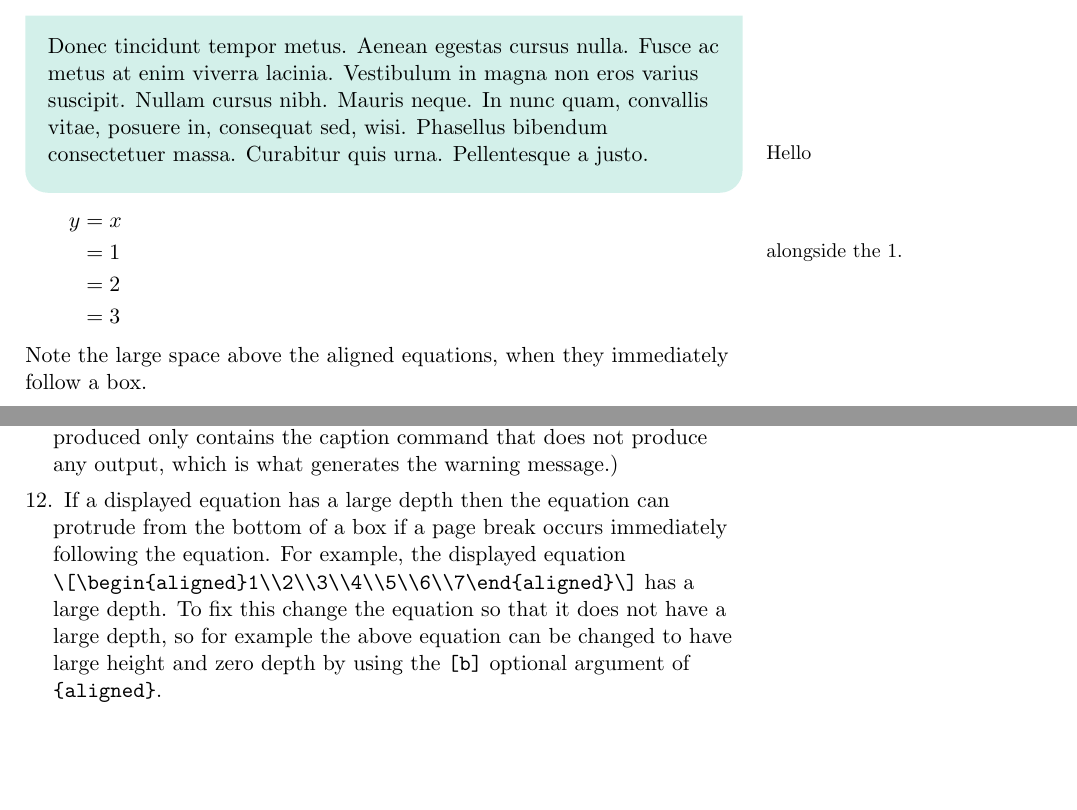
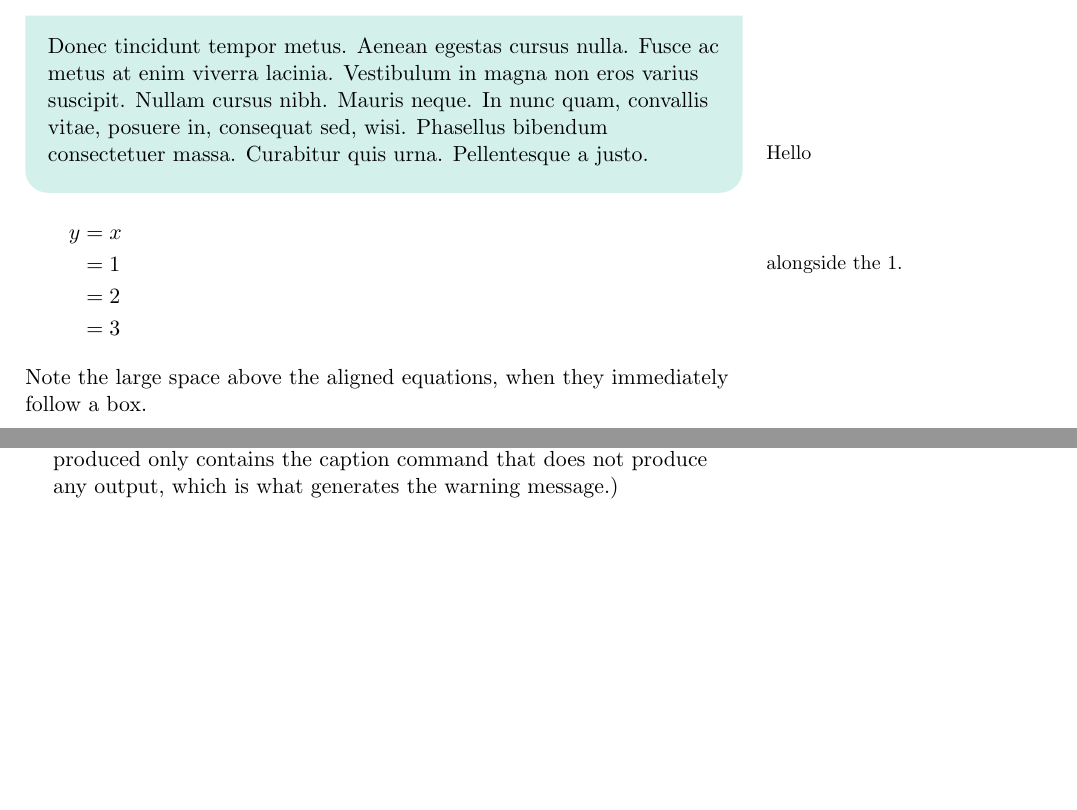
Before and after one commit to RobertHasson/ouunit, a LaTeX problem sheet (example.tex, which reads ouunit.cls): two parts of pages 3 and 19 of 22, joined at a grey line, cut so that both start at the same text, the shorter picture padded with empty space. The pictures show the PDF file example.pdf that the author committed with the source.

Commit message:
Fix for \[\] equations with large depth protruding from bottom of split box

```diff
--- a/example.tex
+++ b/example.tex
@@ -672,8 +672,8 @@ Text coloured using \verb"\thinks" does not continue across a page break when em
 The end of proof symbol disappears if the proof ends with a margin figure or a margin note. To stop this happening add something invisible after the margin figure, such as \verb"\phantom{a}".
 \item
 Extra whitespace can be added between a margin figure and its caption if the figure is oversized. This only happens when the caption command follows the includegraphics command ---- reversing the commands removes the extra whitespace from the output. A better solution is to resize the graphic so that it fits within the margin. (Rather paradoxically the oversized graphic will cause latex to issue an `undersized hbox badness 10000' error message as the extra blank line produced only contains the caption command that does not produce any output, which is what generates the warning message.)
-\item
-If a displayed equation has a large depth then the equation can protrude from the bottom of a box if a page break occurs immediately following the equation. For example, the displayed equation \verb"\[\begin{aligned}1\\2\\3\\4\\5\\6\\7\end{aligned}\]" has a large depth. To fix this change the equation so that it does not have a large depth, so for example the above equation can be changed to have large height and zero depth by using the \verb"[b]" optional argument of \verb"{aligned}".
+%\item
+%If a displayed equation has a large depth then the equation can protrude from the bottom of a box if a page break occurs immediately following the equation. For example, the displayed equation \verb"\[\begin{aligned}1\\2\\3\\4\\5\\6\\7\end{aligned}\]" has a large depth. To fix this change the equation so that it does not have a large depth, so for example the above equation can be changed to have large height and zero depth by using the \verb"[b]" optional argument of \verb"{aligned}".
 \end{enumerate}
 
 \printexercisesolutions
--- a/ouunit.cls
+++ b/ouunit.cls
@@ -310,6 +310,7 @@
 \input{\jobname.ind}}
 \newcommand*{\see}[2]{\emph{see} #1}
 \newcommand*{\seealso}[2]{\emph{see also} #1}
+\ila@unbalancedtrue%do not balance last page of index
 
 
 %headers and footers
@@ -746,4 +747,9 @@
 \DeclareRobustCommand*{\editorcomment}[1]{{\color{red!50!black}#1}}
 \fi
 
+%fix for equations with large depth protruding from boxes
+\preto\[{\par\vbox\bgroup}
+\appto\]{\egroup}
+
+
 \endinput
```
Also changed, not shown: example.pdf.
